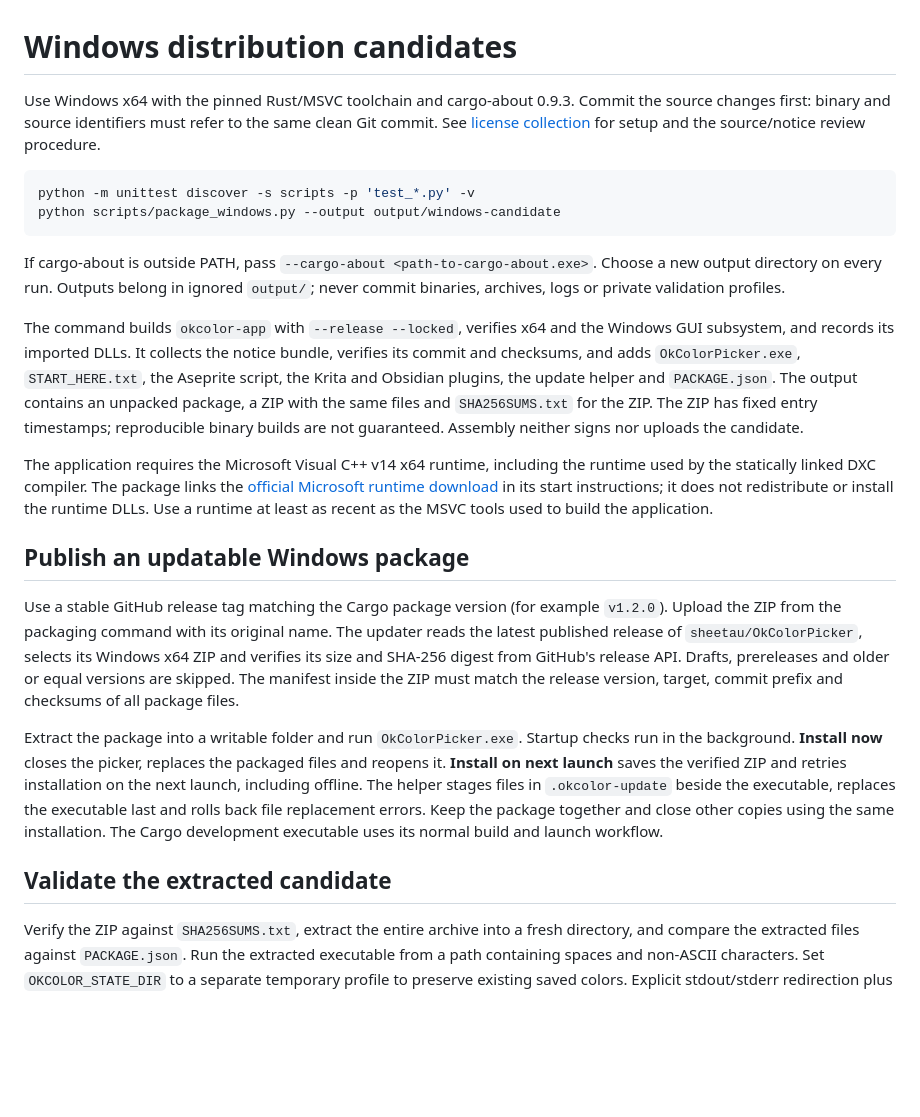
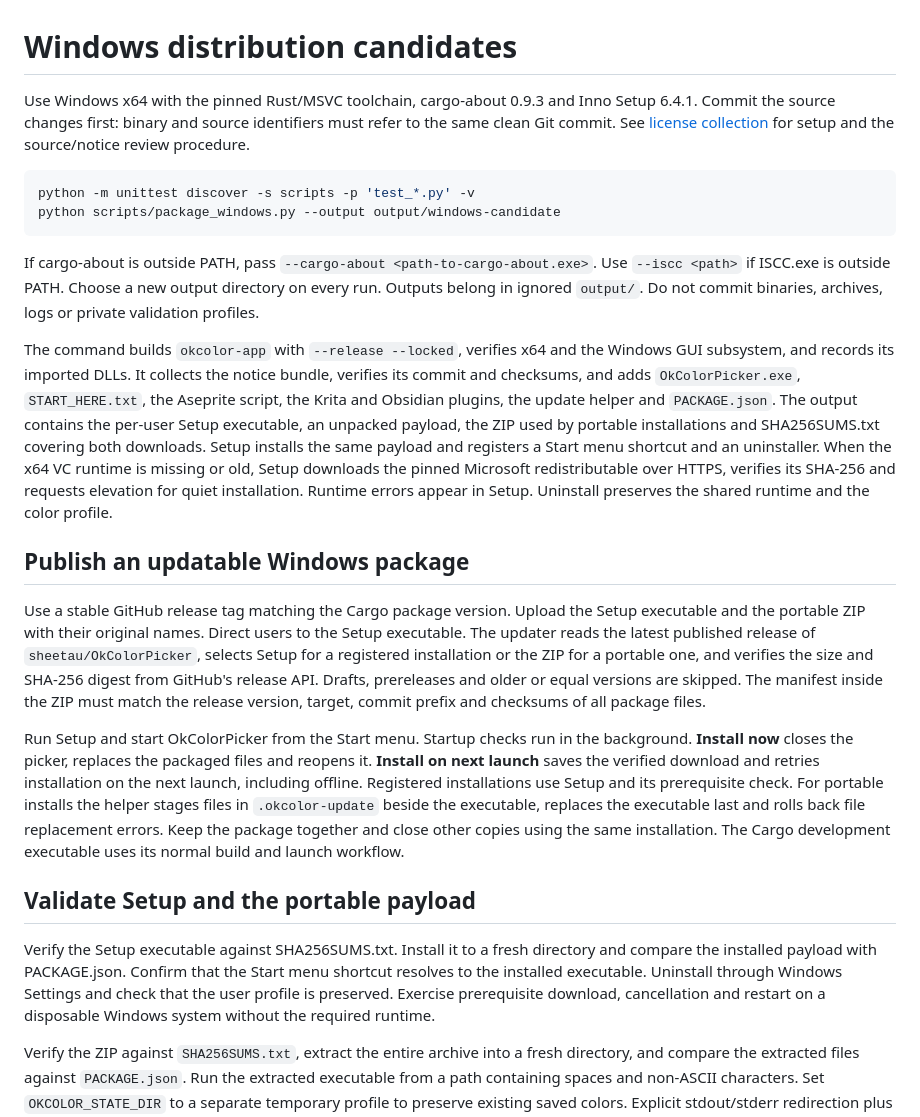
Before and after one commit to sheetau/OkColorPicker, a Markdown page: docs/DISTRIBUTION.md, the part around the change. Drawn GitHub-style; blank space fills up the shorter version.

````diff
--- a/docs/DISTRIBUTION.md
+++ b/docs/DISTRIBUTION.md
@@ -1,6 +1,6 @@
 # Windows distribution candidates
 
-Use Windows x64 with the pinned Rust/MSVC toolchain and cargo-about 0.9.3.
+Use Windows x64 with the pinned Rust/MSVC toolchain, cargo-about 0.9.3 and Inno Setup 6.4.1.
 Commit the source changes first: binary and source identifiers must refer to the
 same clean Git commit. See [license collection](../licenses/README.md) for setup
 and the source/notice review procedure.
@@ -11,43 +11,51 @@ python scripts/package_windows.py --output output/windows-candidate
 ```
 
 If cargo-about is outside PATH, pass `--cargo-about <path-to-cargo-about.exe>`.
-Choose a new output directory on every run. Outputs belong in ignored `output/`;
-never commit binaries, archives, logs or private validation profiles.
+Use `--iscc <path>` if ISCC.exe is outside PATH. Choose a new output directory
+on every run. Outputs belong in ignored `output/`. Do not
+commit binaries, archives, logs or private validation profiles.
 
 The command builds `okcolor-app` with `--release --locked`, verifies x64 and the
 Windows GUI subsystem, and records its imported DLLs. It collects the notice
 bundle, verifies its commit and checksums, and adds `OkColorPicker.exe`,
-`START_HERE.txt`, the Aseprite script, the Krita and Obsidian plugins, the update helper and `PACKAGE.json`. The output contains an unpacked package,
-a ZIP with the same files and `SHA256SUMS.txt` for the ZIP. The ZIP has fixed
-entry timestamps; reproducible binary builds are not guaranteed. Assembly
-neither signs nor uploads the candidate.
-
-The application requires the Microsoft Visual C++ v14 x64 runtime, including the
-runtime used by the statically linked DXC compiler. The package links the
-[official Microsoft runtime download](https://learn.microsoft.com/en-us/cpp/windows/latest-supported-vc-redist)
-in its start instructions; it does not redistribute or install the runtime DLLs.
-Use a runtime at least as recent as the MSVC tools used to build the application.
+`START_HERE.txt`, the Aseprite script, the Krita and Obsidian plugins, the update helper
+and `PACKAGE.json`. The output contains the per-user Setup executable, an unpacked payload,
+the ZIP used by portable installations and SHA256SUMS.txt covering both downloads.
+Setup installs the same payload and registers a Start menu shortcut and an uninstaller.
+When the x64 VC runtime is missing or old, Setup downloads the pinned Microsoft
+redistributable over HTTPS, verifies its SHA-256 and requests elevation for
+quiet installation. Runtime errors appear in Setup. Uninstall preserves the
+shared runtime and the color profile.
 
 ## Publish an updatable Windows package
 
-Use a stable GitHub release tag matching the Cargo package version (for example
-`v1.2.0`). Upload the ZIP from the packaging command with its original name.
-The updater reads the latest published release of `sheetau/OkColorPicker`,
-selects its Windows x64 ZIP and verifies its size and SHA-256 digest from
+Use a stable GitHub release tag matching the Cargo package version. Upload the
+Setup executable and the portable ZIP with their original names. Direct users to
+the Setup executable. The updater reads the latest published release of `sheetau/OkColorPicker`,
+selects Setup for a registered installation or the ZIP for a portable one,
+and verifies the size and SHA-256 digest from
 GitHub's release API. Drafts, prereleases and older or equal versions are skipped.
 The manifest inside the ZIP must match the release version, target, commit
 prefix and checksums of all package files.
 
-Extract the package into a writable folder and run `OkColorPicker.exe`.
+Run Setup and start OkColorPicker from the Start menu.
 Startup checks run in the background. **Install now** closes the picker,
 replaces the packaged files and reopens it. **Install on next launch** saves
-the verified ZIP and retries installation on the next launch, including
-offline. The helper stages files in `.okcolor-update` beside the executable,
+the verified download and retries installation on the next launch, including
+offline. Registered installations use Setup and its prerequisite check.
+For portable installs the helper stages files in `.okcolor-update` beside the executable,
 replaces the executable last and rolls back file replacement errors.
 Keep the package together and close other copies using the same installation.
 The Cargo development executable uses its normal build and launch workflow.
 
-## Validate the extracted candidate
+## Validate Setup and the portable payload
+
+Verify the Setup executable against SHA256SUMS.txt. Install it to a fresh directory
+and compare the installed payload with PACKAGE.json. Confirm that the Start menu
+shortcut resolves to the installed executable. Uninstall through Windows Settings
+and check that the user profile is preserved. Exercise prerequisite download,
+cancellation and restart on a disposable Windows system without the required runtime.
+
 
 Verify the ZIP against `SHA256SUMS.txt`, extract the entire archive into a fresh
 directory, and compare the extracted files against `PACKAGE.json`. Run the
````
Also changed, not shown: README.md (+53 -34 lines), docs/images/okcolorpicker.png (added), 12 other files.
